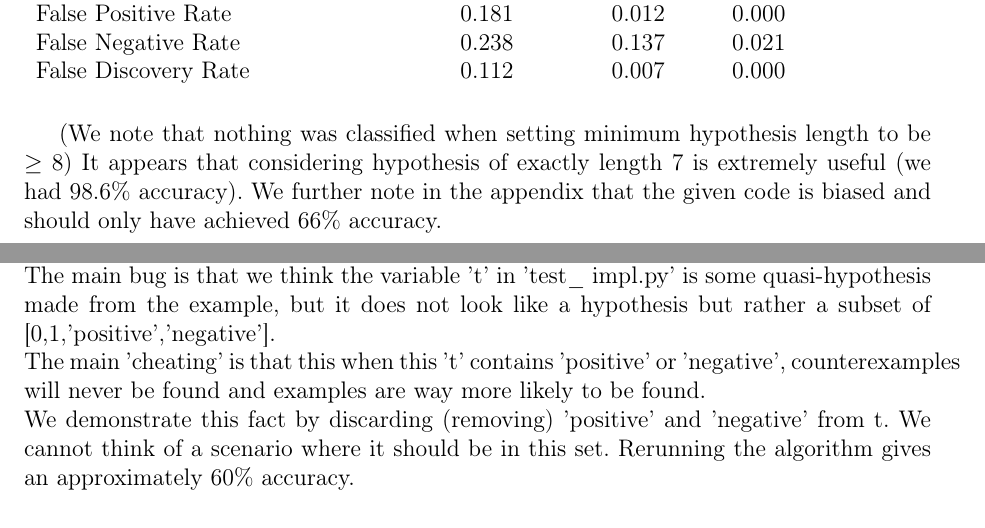
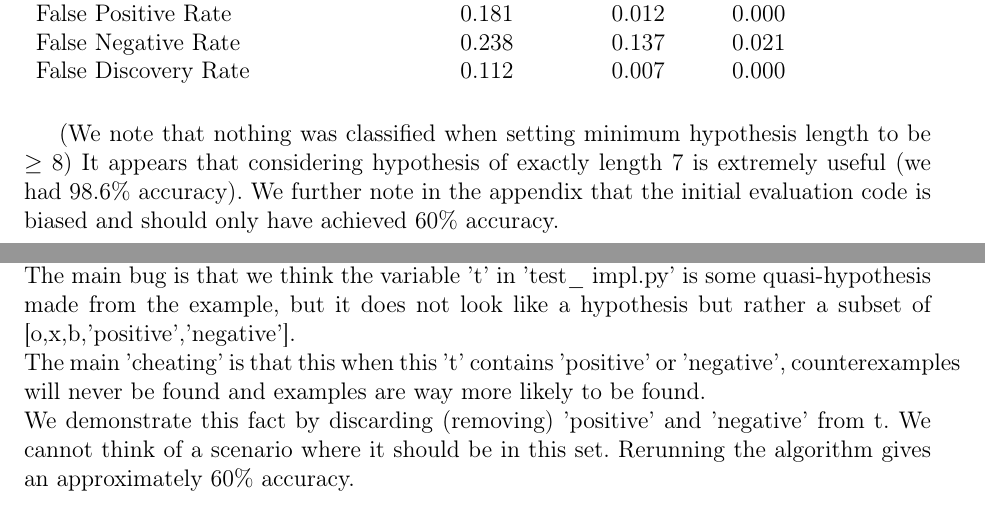
Before and after one commit to cheung-ho-lum/homework-OSDA, a LaTeX problem sheet (LazyFCA/Cheung_OSDA_Big_Homework.tex): two parts of pages 5 and 6 of 8, joined at a grey line, cut so that both start at the same text. Compiled offline with pdfLaTeX.

Commit message:
some minor edits

```diff
--- a/LazyFCA/Cheung_OSDA_Big_Homework.tex
+++ b/LazyFCA/Cheung_OSDA_Big_Homework.tex
@@ -194,7 +194,7 @@ False Discovery Rate                     & 0.112      & 0.007                & 0
 \end{table}
 \FloatBarrier
 (We note that nothing was classified when setting minimum hypothesis length to be $\geq$ 8)
-It appears that considering hypothesis of exactly length 7 is extremely useful (we had 98.6\% accuracy). We further note in the appendix that the given code is biased and should only have achieved 66\% accuracy.
+It appears that considering hypothesis of exactly length 7 is extremely useful (we had 98.6\% accuracy). We further note in the appendix that the initial evaluation code is biased and should only have achieved 60\% accuracy.
 \section*{8. Conclusion}
 \textbf{We are able to predict with about 80\% accuracy, whether a particular school's tuition will be above or below \$38,000. }\\
 While having a minimum hypothesis length improves our accuracy, tuning it seems to give lackluster results. Requiring it to be too high will also cause us to have un-classifiable data. Also, because we chose to split near the median, our accuracy is not as high as possible, but other indicators of predictive value are reasonable. Our predictor is about as accurate as the random forest predictor, so our results are expected.\\
@@ -207,7 +207,7 @@ While having a minimum hypothesis length improves our accuracy, tuning it seems
 \section*{Appendix}
 \subsection*{A final note on 'bias' in the original code}
 We believe the original code attempts to do something similar (perhaps with a simpler comparison) to our code. However, we point out that the code has bugs and 'cheats'. We provide code comments as to how this is the case, but also claim the following:\\
-The main bug is that we think the variable 't' in 'test\_ impl.py' is some quasi-hypothesis made from the example, but it does not look like a hypothesis but rather a subset of [0,1,'positive','negative'].\\
+The main bug is that we think the variable 't' in 'test\_ impl.py' is some quasi-hypothesis made from the example, but it does not look like a hypothesis but rather a subset of [o,x,b,'positive','negative'].\\
 The main 'cheating' is that this when this 't' contains 'positive' or 'negative', counterexamples will never be found and examples are way more likely to be found.\\
 We demonstrate this fact by discarding (removing) 'positive' and 'negative' from t. We cannot think of a scenario where it should be in this set. Rerunning the algorithm gives an approximately 60\% accuracy.
 \subsection*{A manual look at Pell data}
```
Also changed, not shown: Final Report/Cheung_OSDA_Big_Homework.pdf, LazyFCA/Cheung_OSDA_Big_Homework.pdf, LazyFCA/Cheung_OSDA_Big_Homework.tex (1 more changed lines).
